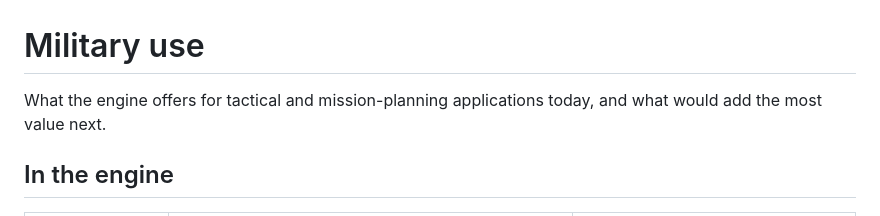
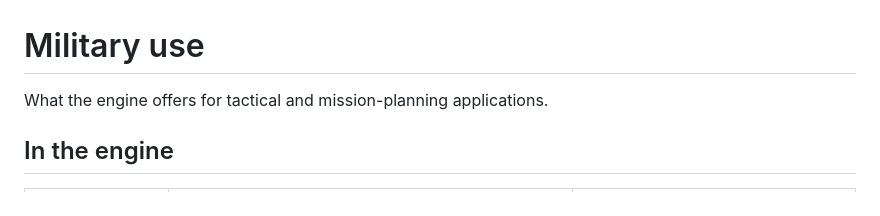
Before and after one commit to COASsoft/OTKGlobeEngine, a Markdown page: docs/MILITARY.md, the part around the change. Drawn GitHub-style.

```diff
--- a/docs/MILITARY.md
+++ b/docs/MILITARY.md
@@ -1,6 +1,6 @@
 # Military use
 
-What the engine offers for tactical and mission-planning applications today, and what would add the most value next.
+What the engine offers for tactical and mission-planning applications.
 
 ## In the engine
 
```
